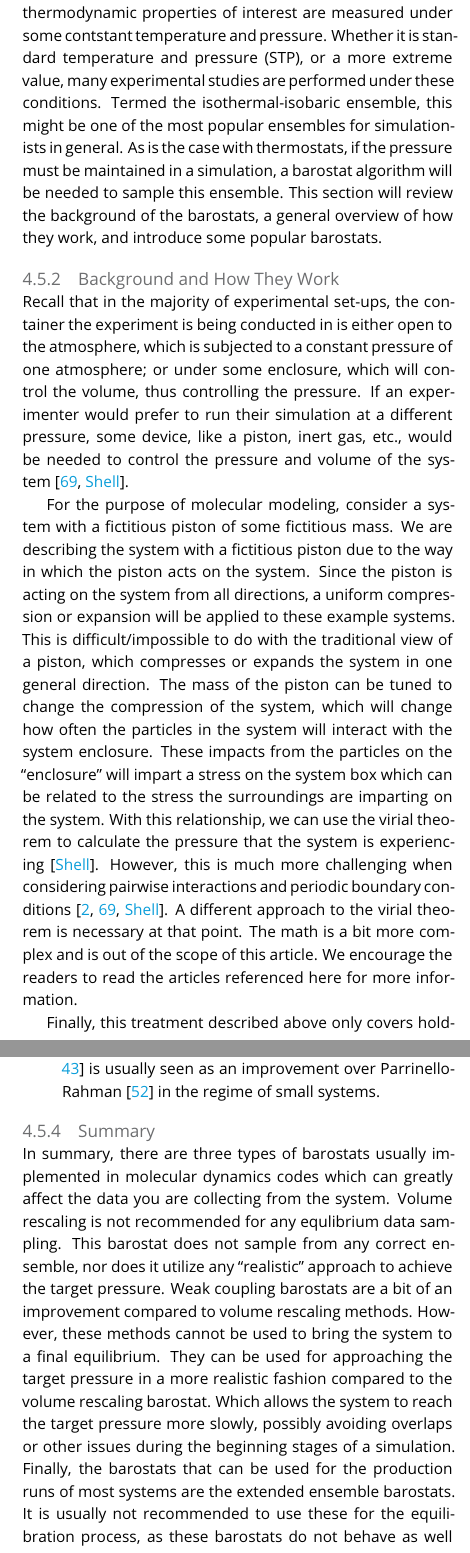
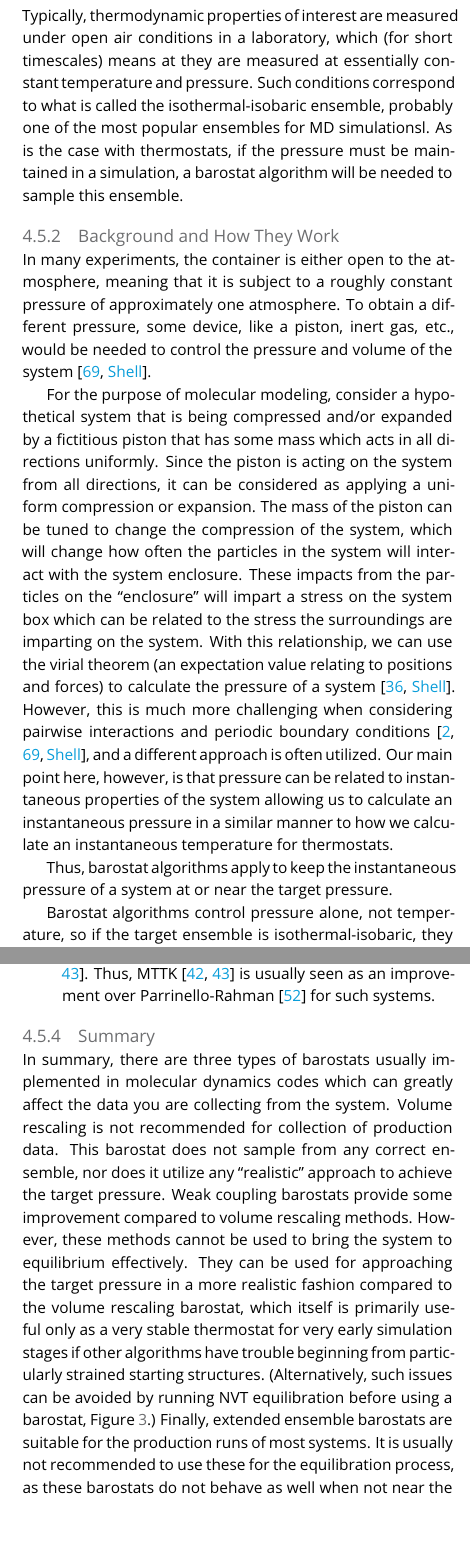
Before and after one commit to MobleyLab/basic_simulation_training, a LaTeX document (paper/basic_training.tex): two parts of the columns of pages 16 and 17 of 24, joined at a grey line, cut so that both start at the same text, the shorter picture padded with empty space. Compiled offline with pdfLaTeX.

Commit message:
Edit barostats section

```diff
--- a/paper/basic_training.tex
+++ b/paper/basic_training.tex
@@ -783,27 +778,22 @@ In general, deterministic thermostats should never be employed for production us
 
 \subsubsection{Motivation}
-When browsing the literature for many physical properties of various materials, you will observe that a multitude of the thermodynamic
-properties of interest are measured under some contstant temperature and pressure.
-Whether it is standard temperature and pressure (STP), or a more extreme value, many experimental studies are performed under these conditions.
-Termed the isothermal-isobaric ensemble, this might be one of the most popular ensembles for simulationists in general.
+Typically, thermodynamic properties of interest are measured under open air conditions in a laboratory, which (for short timescales) means at they are measured at essentially constant temperature and pressure.
+Such conditions correspond to what is called the isothermal-isobaric ensemble, probably one of the most popular ensembles for MD simulationsl.
 As is the case with thermostats, if the pressure must be maintained in a simulation, a barostat algorithm will be needed to sample this ensemble.
-This section will review the background of the barostats, a general overview of how they work, and introduce some popular barostats.
 
 \subsubsection{Background and How They Work}
-Recall that in the majority of experimental set-ups, the container the experiment is being conducted in is either open to the atmosphere, which is subjected to a constant pressure of one atmosphere; or under some enclosure, which will control the volume, thus controlling the pressure.
-If an experimenter would prefer to run their simulation at a different pressure, some device, like a piston, inert gas, etc\@., would be needed to control the pressure and volume of the system~\cite{tuckermanBook, ShellNotes}.
+In many experiments, the container is either open to the atmosphere, meaning that it is subject to a roughly constant pressure of approximately one atmosphere. % is subjected to a constant pressure of one atmosphere; or under some enclosure, which will control the volume, thus controlling the pressure.
+%DLM: Removed this; if it was sealed, it is constant volume, not constant pressure, yes?
+To obtain a different pressure, some device, like a piston, inert gas, etc\@., would be needed to control the pressure and volume of the system~\cite{tuckermanBook, ShellNotes}.
 
-For the purpose of molecular modeling, consider a system with a fictitious piston of some fictitious mass.
-We are describing the system with a fictitious piston due to the way in which the piston acts on the system.
-Since the piston is acting on the system from all directions, a uniform compression or expansion will be applied to these example systems.
-This is difficult/impossible to do with the traditional view of a piston, which compresses or expands the system in one general direction.
+For the purpose of molecular modeling, consider a hypothetical system that is being compressed and/or expanded by a fictitious piston that has some mass which acts in all directions uniformly.
+Since the piston is acting on the system from all directions, it can be considered as applying a uniform compression or expansion.
 The mass of the piston can be tuned to change the compression of the system, which will change how often the particles in the system will interact with the system enclosure.
 These impacts from the particles on the ``enclosure'' will impart a stress on the system box which can be related to the stress the surroundings are imparting on the system.
-With this relationship, we can use the virial theorem to calculate the pressure that the system is experiencing~\cite{ShellNotes}.
-However, this is much more challenging when considering pairwise interactions and periodic boundary conditions~\cite{allenTildesleyLiquids, tuckermanBook, ShellNotes}.
-A different approach to the virial theorem is necessary at that point.
-The math is a bit more complex and is out of the scope of this article.
-We encourage the readers to read the articles referenced here for more information.
+With this relationship, we can use the virial theorem (an expectation value relating to positions and forces) to calculate the pressure of a system~\cite{ShellNotes, LeachBook}.
+However, this is much more challenging when considering pairwise interactions and periodic boundary conditions~\cite{allenTildesleyLiquids, tuckermanBook, ShellNotes}, and a different approach is often utilized.
+Our main point here, however, is that pressure can be related to instantaneous properties of the system allowing us to calculate an instantaneous pressure in a similar manner to how we calculate an instantaneous temperature for thermostats.
 
-Finally, this treatment described above only covers holding the pressure constant (the NP of NPT).
-When a barostat is applied without an additional thermostating algorithm, only the amount of particles (N), the pressure (P), and the enthalpy (H) of the system is held constant.
+Thus, barostat algorithms apply to keep the instantaneous pressure of a system at or near the target pressure.
+
+Barostat algorithms control pressure alone, not temperature, so if the target ensemble is isothermal-isobaric, they must also be applied with a thermostat.
@@ -812,3 +803 @@ To sample from the isothermal-isobaric ensemble (NPT), a thermostating algorithm
 
-Like thermostats, many barostats have been developed during the lifetime of molecular dynamics.
-However, they usually can be classified into three main categories: volume rescaling, weakly coupled, and extended ensemble barostats~\cite{ShellNotes, tuckermanBook}.
@@ -861,21 +851,21 @@ This barostat has essentially the same properties as the Andersen one, with the
 
 \item \textbf{Martyna-Tuckerman-Tobias-Klein (MTTK) Barostat}
 
-Generally the same that holds true for the Parrinello-Rahman barostat and the Andersen barostat are still true for the MTTK barostat.
-Parrinello-Rahman's equations of motion were discovered to only hold true in the limit of large systems, the MTTK barostat introduced their own equations of motion to correctly sample the ensemble for these systems as well~\cite{martyna1994constant, martyna1996explicit}.
-MTTK~\cite{martyna1994constant, martyna1996explicit} is usually seen as an improvement over Parrinello-Rahman~\cite{Parrinello1981} in the regime of small systems.
+The MTTK barostat has substantial similarity to the Parrinello-Rahman and Andersen barostats.
+When Parrinello-Rahman's equations of motion were discovered to only hold true in the limit of large systems, the MTTK barostat introduced alternate equations of motion to correctly sample the ensemble for smaller systems as well~\cite{martyna1994constant, martyna1996explicit}.
+Thus, MTTK~\cite{martyna1994constant, martyna1996explicit} is usually seen as an improvement over Parrinello-Rahman~\cite{Parrinello1981} for such systems.
 
 \end{enumerate}
 
 \subsubsection{Summary}
 
 In summary, there are three types of barostats usually implemented in molecular dynamics codes which can greatly affect the data you are collecting from the system.
-Volume rescaling is not recommended for any equlibrium data sampling.
+Volume rescaling is not recommended for collection of production data.
 This barostat does not sample from any correct ensemble, nor does it utilize any ``realistic'' approach to achieve the target pressure.
-Weak coupling barostats are a bit of an improvement compared to volume rescaling methods.
-However, these methods cannot be used to bring the system to a final equilibrium.
-They can be used for approaching the target pressure in a more realistic fashion compared to the volume rescaling barostat.
-Which allows the system to reach the target pressure more slowly, possibly avoiding overlaps or other issues during the beginning stages of a simulation.
-Finally, the barostats that can be used for the production runs of most systems are the extended ensemble barostats.
+Weak coupling barostats provide some improvement compared to volume rescaling methods.
+However, these methods cannot be used to bring the system to equilibrium effectively.
+They can be used for approaching the target pressure in a more realistic fashion compared to the volume rescaling barostat, which itself is primarily useful only as a very stable thermostat for very early simulation stages if other algorithms have trouble beginning from particularly strained starting structures.
+(Alternatively, such issues can be avoided by running NVT equilibration before using a barostat, Figure~\ref{eqworkflow}.)
+Finally, extended ensemble barostats are suitable for the production runs of most systems.
 It is usually not recommended to use these for the equilibration process, as these barostats do not behave as well when not near the target pressure.
 These can be affected by the starting configuration and pressure values much more than the Berendsen or volume rescaling barostats.
```
Also changed, not shown: paper/basic_training.tex (24 more changed lines).
